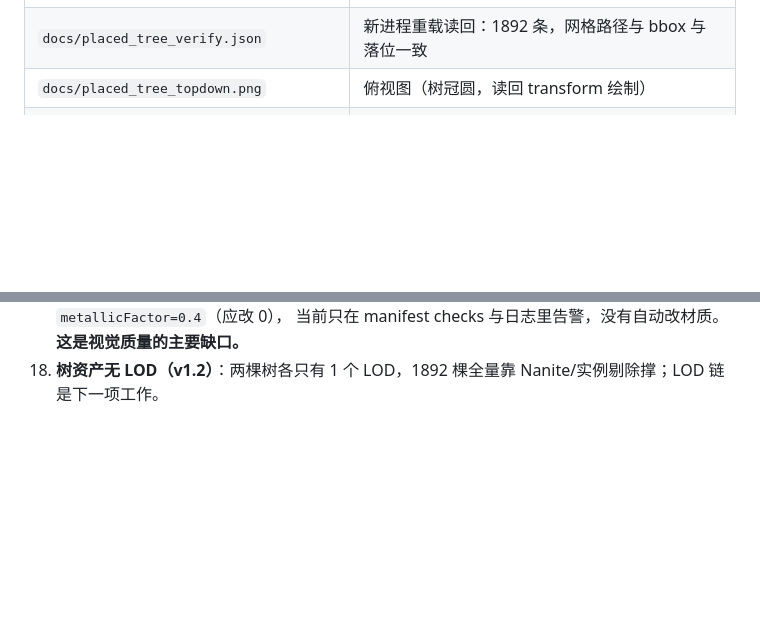
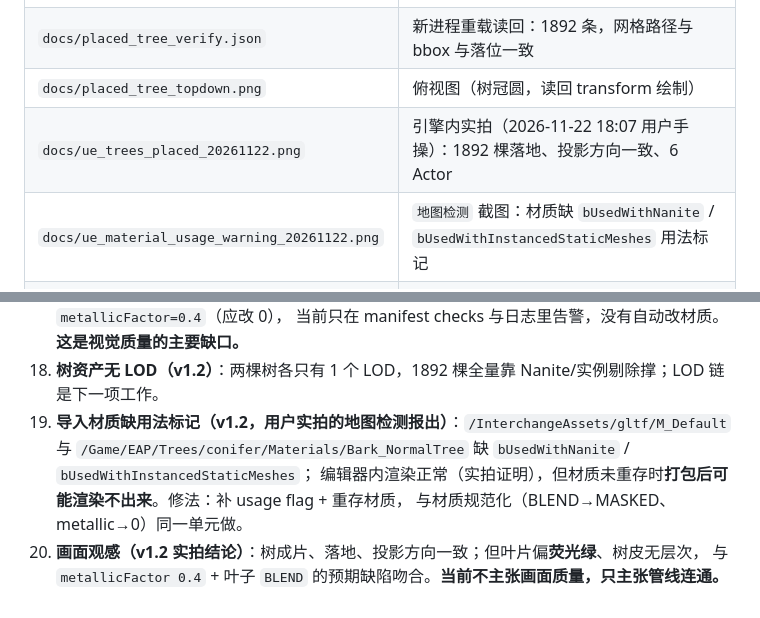
Before and after one commit to WOBO538/AssetPipeline-EngineAgnostic, a Markdown page: docs/phase1-acceptance.md, 2 parts joined by grey strips. Drawn GitHub-style; blank space fills up the shorter version.

```diff
--- a/docs/phase1-acceptance.md
+++ b/docs/phase1-acceptance.md
@@ -67,6 +67,8 @@ python tools/run_pcg_chain.py --tree --expect-span-m 200
 | `docs/placed_tree.json` | 落位证据：关卡 `/Game/EAP/PCG/PlacedTrees`、ISM 1892 棵 conifer、`meshInfo`（高 10.236 m / 2 材质） |
 | `docs/placed_tree_verify.json` | 新进程重载读回：1892 条，网格路径与 bbox 与落位一致 |
 | `docs/placed_tree_topdown.png` | 俯视图（树冠圆，读回 transform 绘制） |
+| `docs/ue_trees_placed_20261122.png` | 引擎内实拍（2026-11-22 18:07 用户手操）：1892 棵落地、投影方向一致、6 Actor |
+| `docs/ue_material_usage_warning_20261122.png` | `地图检测` 截图：材质缺 `bUsedWithNanite` / `bUsedWithInstancedStaticMeshes` 用法标记 |
 | `Content/EAP/PCG/PlacedTrees.umap`（UE 工程内） | 落位关卡：1 Actor + 1 ISM（1892 棵 conifer），无灯光/地面（补灯需真实编辑器） |
 | `assets/raw/trees/_previews/*.png` | 采集会话附的两棵树预览图（非引擎内实拍） |
 
@@ -126,3 +128,9 @@ UE 侧三角面口径为 Nanite fallback（1 414 / 源 3 370）、Unity 端尚
 17. **树资产材质未规范化（v1.2）**：叶子 `alphaMode=BLEND`（应改 MASKED 省排序开销）、`metallicFactor=0.4`（应改 0），
     当前只在 manifest checks 与日志里告警，没有自动改材质。**这是视觉质量的主要缺口。**
 18. **树资产无 LOD（v1.2）**：两棵树各只有 1 个 LOD，1892 棵全量靠 Nanite/实例剔除撑；LOD 链是下一项工作。
+19. **导入材质缺用法标记（v1.2，用户实拍的地图检测报出）**：`/InterchangeAssets/gltf/M_Default` 与
+    `/Game/EAP/Trees/conifer/Materials/Bark_NormalTree` 缺 `bUsedWithNanite` / `bUsedWithInstancedStaticMeshes`；
+    编辑器内渲染正常（实拍证明），但材质未重存时**打包后可能渲染不出来**。修法：补 usage flag + 重存材质，
+    与材质规范化（BLEND→MASKED、metallic→0）同一单元做。
+20. **画面观感（v1.2 实拍结论）**：树成片、落地、投影方向一致；但叶片偏**荧光绿**、树皮无层次，
+    与 `metallicFactor 0.4` + 叶子 `BLEND` 的预期缺陷吻合。**当前不主张画面质量，只主张管线连通。**
```
Also changed, not shown: README.md (+15 -1 lines), docs/ue_material_usage_warning_20261122.png (added), 2 other files.
